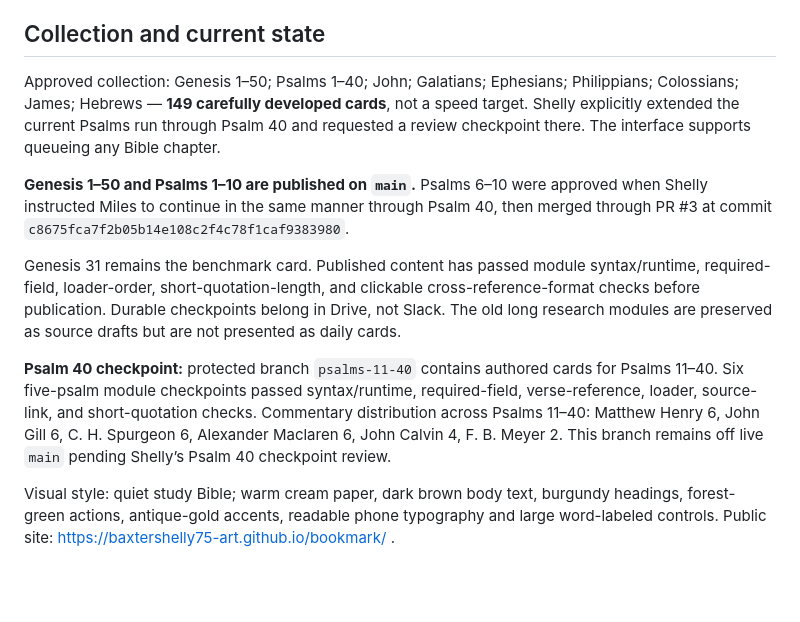
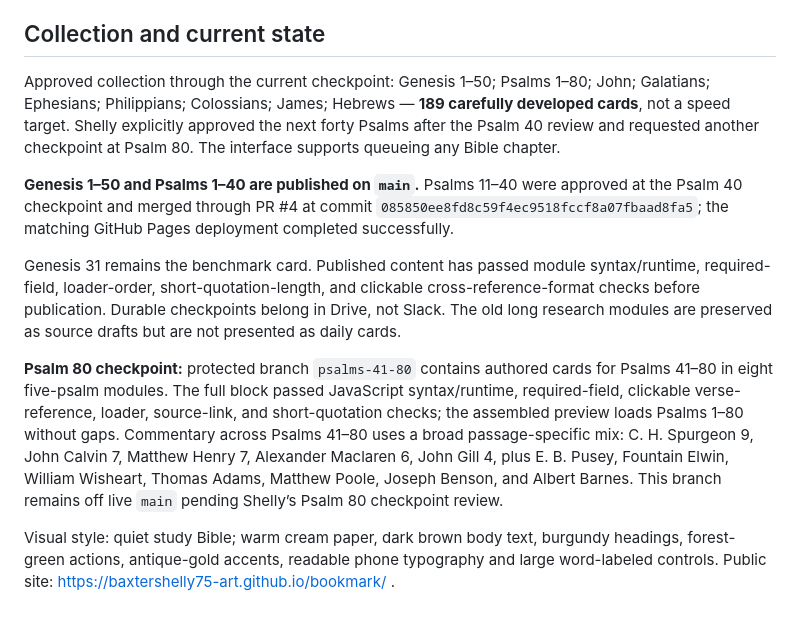
Before and after one commit to baxtershelly75-art/bookmark, a Markdown page: DESIGN.md, the part around the change. Rendered like a GitHub page; blank space fills up the shorter version.

Commit message:
Record Psalm 80 checkpoint state

```diff
--- a/DESIGN.md
+++ b/DESIGN.md
@@ -36,12 +36,12 @@ The approved Genesis 31 written prototype remains the chapter-card benchmark. Hi
 
 ## Collection and current state
 
-Approved collection: Genesis 1–50; Psalms 1–40; John; Galatians; Ephesians; Philippians; Colossians; James; Hebrews — **149 carefully developed cards**, not a speed target. Shelly explicitly extended the current Psalms run through Psalm 40 and requested a review checkpoint there. The interface supports queueing any Bible chapter.
+Approved collection through the current checkpoint: Genesis 1–50; Psalms 1–80; John; Galatians; Ephesians; Philippians; Colossians; James; Hebrews — **189 carefully developed cards**, not a speed target. Shelly explicitly approved the next forty Psalms after the Psalm 40 review and requested another checkpoint at Psalm 80. The interface supports queueing any Bible chapter.
 
-**Genesis 1–50 and Psalms 1–10 are published on `main`.** Psalms 6–10 were approved when Shelly instructed Miles to continue in the same manner through Psalm 40, then merged through PR #3 at commit `c8675fca7f2b05b14e108c2f4c78f1caf9383980`.
+**Genesis 1–50 and Psalms 1–40 are published on `main`.** Psalms 11–40 were approved at the Psalm 40 checkpoint and merged through PR #4 at commit `085850ee8fd8c59f4ec9518fccf8a07fbaad8fa5`; the matching GitHub Pages deployment completed successfully.
 
 Genesis 31 remains the benchmark card. Published content has passed module syntax/runtime, required-field, loader-order, short-quotation-length, and clickable cross-reference-format checks before publication. Durable checkpoints belong in Drive, not Slack. The old long research modules are preserved as source drafts but are not presented as daily cards.
 
-**Psalm 40 checkpoint:** protected branch `psalms-11-40` contains authored cards for Psalms 11–40. Six five-psalm module checkpoints passed syntax/runtime, required-field, verse-reference, loader, source-link, and short-quotation checks. Commentary distribution across Psalms 11–40: Matthew Henry 6, John Gill 6, C. H. Spurgeon 6, Alexander Maclaren 6, John Calvin 4, F. B. Meyer 2. This branch remains off live `main` pending Shelly’s Psalm 40 checkpoint review.
+**Psalm 80 checkpoint:** protected branch `psalms-41-80` contains authored cards for Psalms 41–80 in eight five-psalm modules. The full block passed JavaScript syntax/runtime, required-field, clickable verse-reference, loader, source-link, and short-quotation checks; the assembled preview loads Psalms 1–80 without gaps. Commentary across Psalms 41–80 uses a broad passage-specific mix: C. H. Spurgeon 9, John Calvin 7, Matthew Henry 7, Alexander Maclaren 6, John Gill 4, plus E. B. Pusey, Fountain Elwin, William Wisheart, Thomas Adams, Matthew Poole, Joseph Benson, and Albert Barnes. This branch remains off live `main` pending Shelly’s Psalm 80 checkpoint review.
 
 Visual style: quiet study Bible; warm cream paper, dark brown body text, burgundy headings, forest-green actions, antique-gold accents, readable phone typography and large word-labeled controls. Public site: https://baxtershelly75-art.github.io/bookmark/ .
```
